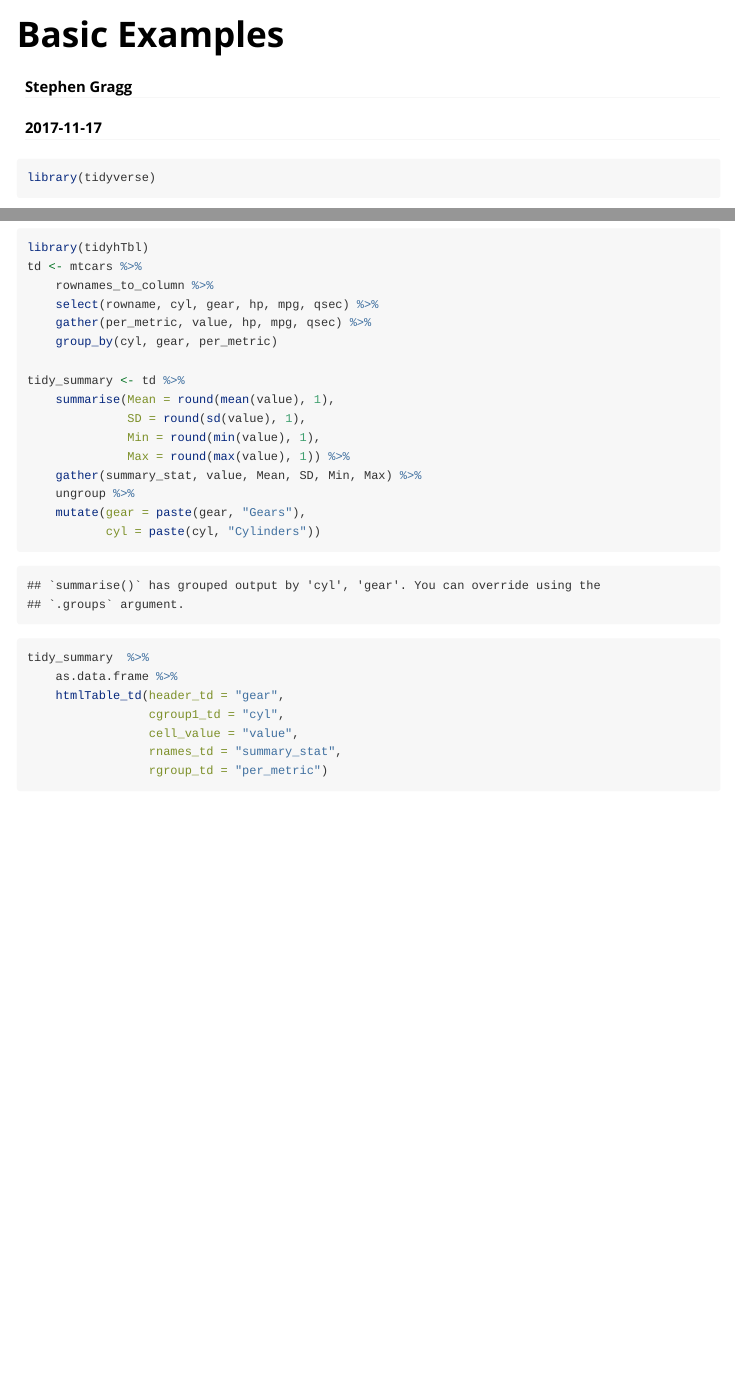
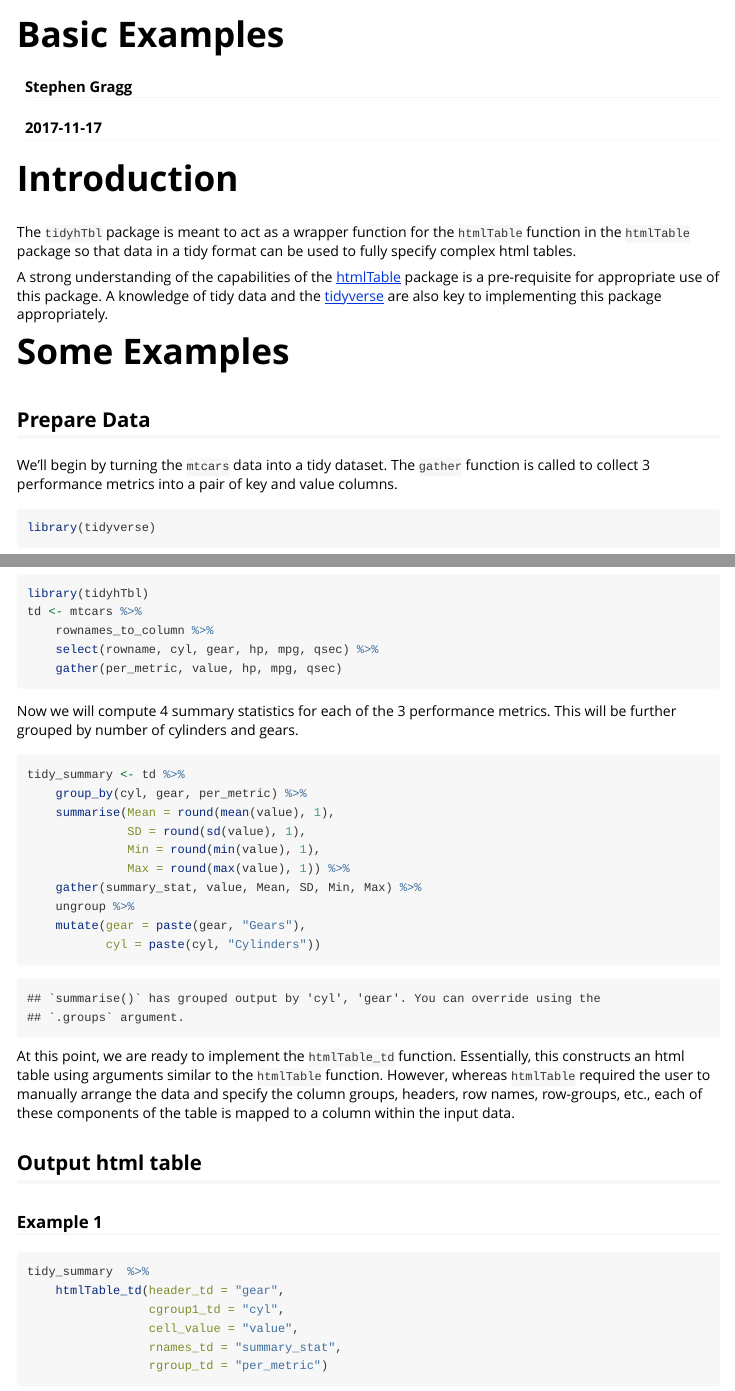
Before and after one commit to graggsd/tidyhTbl, an R Markdown document (vignettes/BasicExamples.Rmd): the page in a window 1100 px wide, from its top, and a second part further down, joined at a grey line. Rendered offline with R 4.5, knitr and Pandoc, with nearby package versions; some code elsewhere in the file could not run offline.

Commit message:
Updated vignette

````diff
--- a/vignettes/BasicExamples.Rmd
+++ b/vignettes/BasicExamples.Rmd
@@ -9,16 +9,41 @@ vignette: >
   %\VignetteEncoding{UTF-8}
 ---
 
+# Introduction
+
+The `tidyhTbl` package is meant to act as a wrapper function for the `htmlTable`
+function in the `htmlTable` package so that data in a tidy format can be used
+to fully specify complex html tables.
+
+A strong understanding of the capabilities of the
+[htmlTable](https://cran.r-project.org/web/packages/htmlTable/index.html)
+package is a pre-requisite for appropriate use of this package. A knowledge of
+tidy data and the [tidyverse](https://www.tidyverse.org/) are also key to
+implementing this package appropriately.
+
+# Some Examples
+
+## Prepare Data
+
+We'll begin by turning the `mtcars` data into a tidy dataset. The
+`gather` function is called to collect 3 performance metrics into a pair
+of key and value columns.
+
 ```{r}
 library(tidyverse)
 library(tidyhTbl)
 td <- mtcars %>%
     rownames_to_column %>%
     select(rowname, cyl, gear, hp, mpg, qsec) %>%
-    gather(per_metric, value, hp, mpg, qsec) %>%
-    group_by(cyl, gear, per_metric)
+    gather(per_metric, value, hp, mpg, qsec)
+```
 
+Now we will compute 4 summary statistics for each of the 3 performance metrics.
+This will be further grouped by number of cylinders and gears.
+
+```{r}
 tidy_summary <- td %>%
+    group_by(cyl, gear, per_metric) %>%
     summarise(Mean = round(mean(value), 1),
               SD = round(sd(value), 1),
               Min = round(min(value), 1),
@@ -27,12 +52,21 @@ tidy_summary <- td %>%
     ungroup %>%
     mutate(gear = paste(gear, "Gears"),
            cyl = paste(cyl, "Cylinders"))
+```
 
-```
+At this point, we are ready to implement the `htmlTable_td` function.
+Essentially, this constructs an html table using arguments similar to the
+`htmlTable` function. However, whereas `htmlTable` required the user to manually
+arrange the data and specify the column groups, headers, row names, row-groups,
+etc., each of these components of the table is mapped to a column within the
+input data.
+
+## Output html table
+
+### Example 1
 
 ```{r}
 tidy_summary  %>%
-    as.data.frame %>%
     htmlTable_td(header_td = "gear",
                  cgroup1_td = "cyl",
                  cell_value = "value",
````
Also changed, not shown: vignettes/BasicExamples.Rmd (10 more changed lines).
